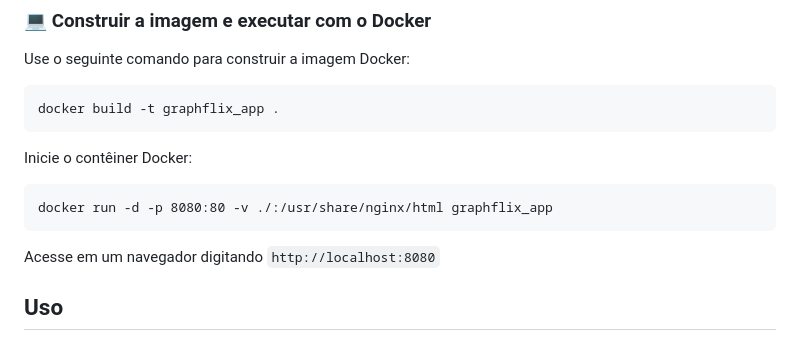
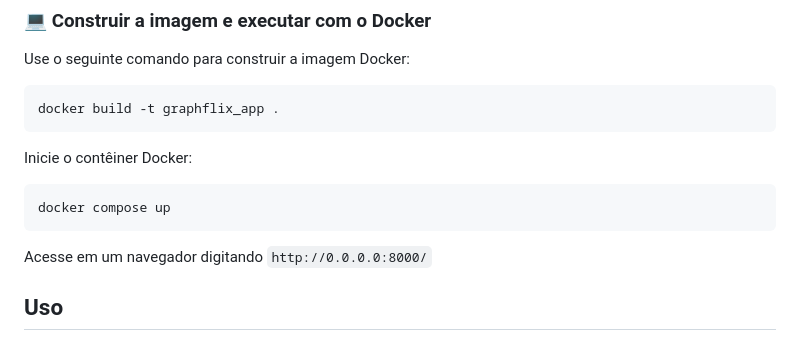
Before and after one commit to projeto-de-algoritmos-2024/Grafos1_GraphFlix, a Markdown page: README.md, the part around the change. Drawn GitHub-style.

Commit message:
correcao readme

````diff
--- a/README.md
+++ b/README.md
@@ -60,9 +60,9 @@ docker build -t graphflix_app .
 Inicie o contêiner Docker:
 
 ```
-docker run -d -p 8080:80 -v ./:/usr/share/nginx/html graphflix_app
+docker compose up
 ```
-Acesse em um navegador digitando `http://localhost:8080`
+Acesse em um navegador digitando `http://0.0.0.0:8000/`
 
 
 
````
